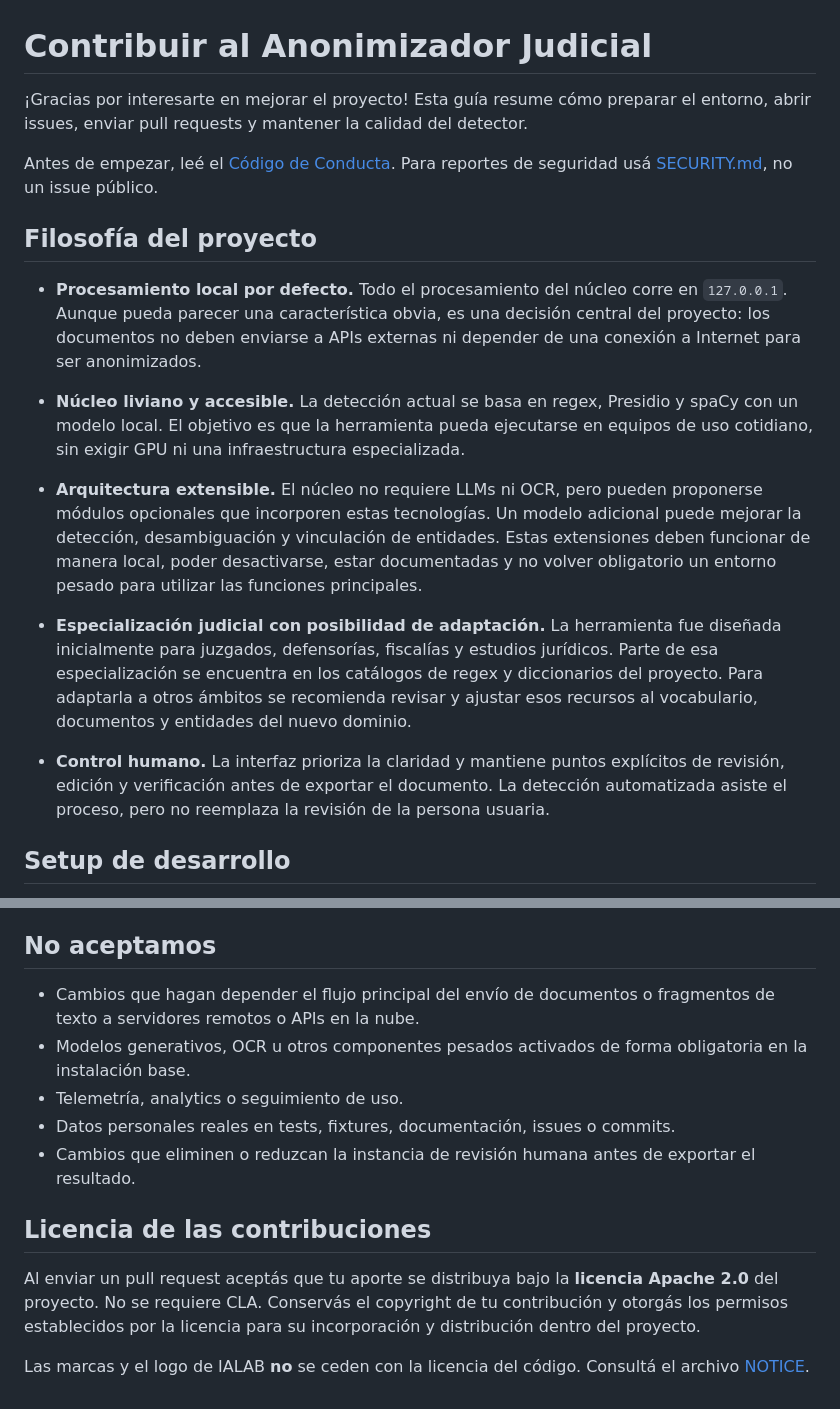
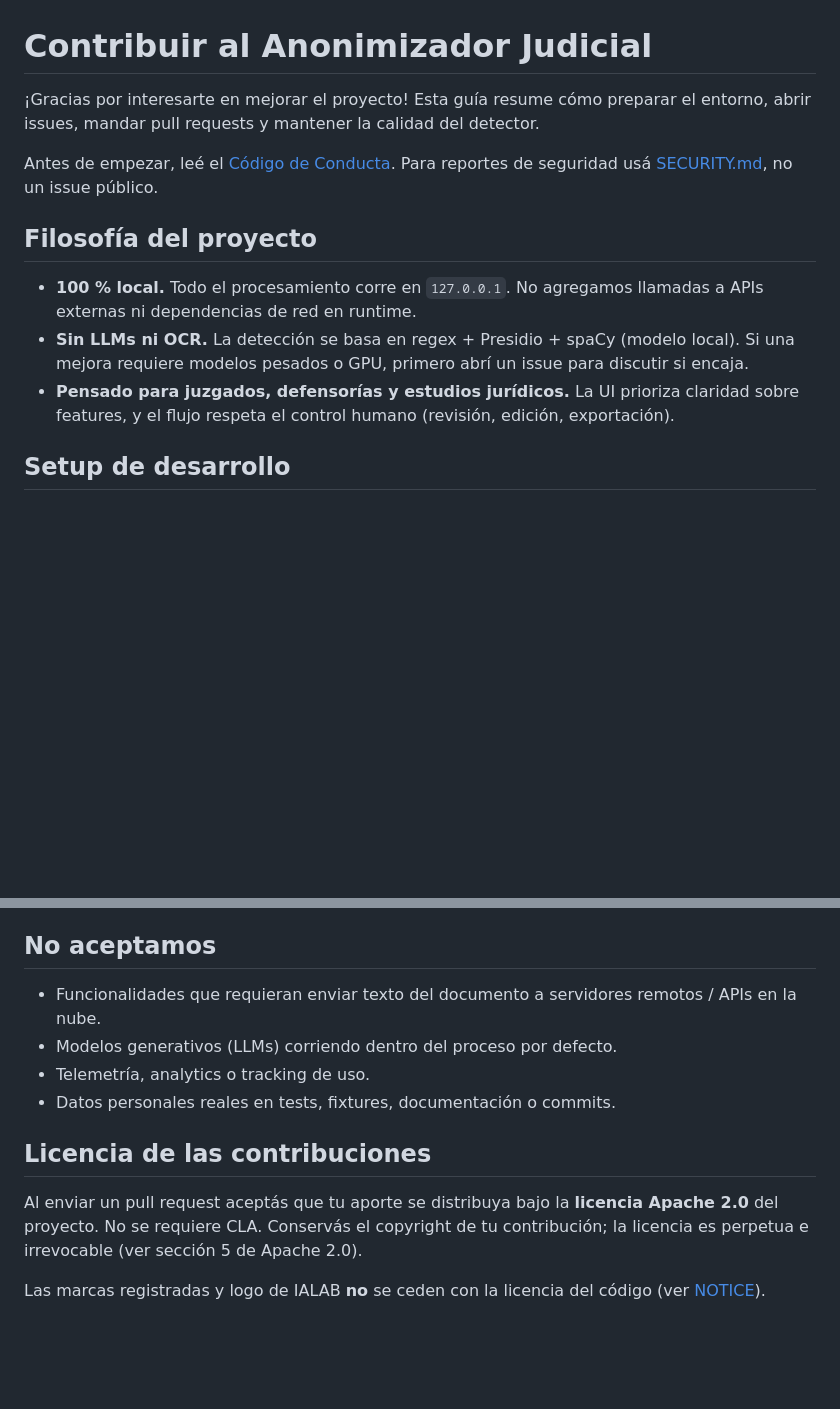
Before and after one commit to CarolinaMMartin/anonimizador_uso_personal, a Markdown page: CONTRIBUTING.md, 2 parts joined by grey strips. Drawn GitHub-style; blank space fills up the shorter version.

```diff
--- a/CONTRIBUTING.md
+++ b/CONTRIBUTING.md
@@ -1,7 +1,7 @@
 # Contribuir al Anonimizador Judicial
 
 ¡Gracias por interesarte en mejorar el proyecto! Esta guía resume cómo
-preparar el entorno, abrir issues, enviar pull requests y mantener la
+preparar el entorno, abrir issues, mandar pull requests y mantener la
 calidad del detector.
 
 Antes de empezar, leé el [Código de Conducta](CODE_OF_CONDUCT.md). Para
@@ -10,35 +10,14 @@ público.
 
 ## Filosofía del proyecto
 
-- **Procesamiento local por defecto.** Todo el procesamiento del núcleo
-  corre en `127.0.0.1`. Aunque pueda parecer una característica obvia,
-  es una decisión central del proyecto: los documentos no deben enviarse
-  a APIs externas ni depender de una conexión a Internet para ser
-  anonimizados.
-
-- **Núcleo liviano y accesible.** La detección actual se basa en regex,
-  Presidio y spaCy con un modelo local. El objetivo es que la herramienta
-  pueda ejecutarse en equipos de uso cotidiano, sin exigir GPU ni una
-  infraestructura especializada.
-
-- **Arquitectura extensible.** El núcleo no requiere LLMs ni OCR, pero
-  pueden proponerse módulos opcionales que incorporen estas tecnologías.
-  Un modelo adicional puede mejorar la detección, desambiguación y
-  vinculación de entidades. Estas extensiones deben funcionar de manera
-  local, poder desactivarse, estar documentadas y no volver obligatorio
-  un entorno pesado para utilizar las funciones principales.
-
-- **Especialización judicial con posibilidad de adaptación.** La
-  herramienta fue diseñada inicialmente para juzgados, defensorías,
-  fiscalías y estudios jurídicos. Parte de esa especialización se
-  encuentra en los catálogos de regex y diccionarios del proyecto. Para
-  adaptarla a otros ámbitos se recomienda revisar y ajustar esos recursos
-  al vocabulario, documentos y entidades del nuevo dominio.
-
-- **Control humano.** La interfaz prioriza la claridad y mantiene puntos
-  explícitos de revisión, edición y verificación antes de exportar el
-  documento. La detección automatizada asiste el proceso, pero no
-  reemplaza la revisión de la persona usuaria.
+- **100 % local.** Todo el procesamiento corre en `127.0.0.1`. No
+  agregamos llamadas a APIs externas ni dependencias de red en runtime.
+- **Sin LLMs ni OCR.** La detección se basa en regex + Presidio + spaCy
+  (modelo local). Si una mejora requiere modelos pesados o GPU, primero
+  abrí un issue para discutir si encaja.
+- **Pensado para juzgados, defensorías y estudios jurídicos.** La UI
+  prioriza claridad sobre features, y el flujo respeta el control humano
+  (revisión, edición, exportación).
 
 ## Setup de desarrollo
 
@@ -136,22 +105,18 @@ Casos típicos:
 
 ## No aceptamos
 
-- Cambios que hagan depender el flujo principal del envío de documentos
-  o fragmentos de texto a servidores remotos o APIs en la nube.
-- Modelos generativos, OCR u otros componentes pesados activados de forma
-  obligatoria en la instalación base.
-- Telemetría, analytics o seguimiento de uso.
-- Datos personales reales en tests, fixtures, documentación, issues o
-  commits.
-- Cambios que eliminen o reduzcan la instancia de revisión humana antes
-  de exportar el resultado.
+- Funcionalidades que requieran enviar texto del documento a servidores
+  remotos / APIs en la nube.
+- Modelos generativos (LLMs) corriendo dentro del proceso por defecto.
+- Telemetría, analytics o tracking de uso.
+- Datos personales reales en tests, fixtures, documentación o commits.
 
 ## Licencia de las contribuciones
 
 Al enviar un pull request aceptás que tu aporte se distribuya bajo la
 **licencia Apache 2.0** del proyecto. No se requiere CLA. Conservás el
-copyright de tu contribución y otorgás los permisos establecidos por la
-licencia para su incorporación y distribución dentro del proyecto.
+copyright de tu contribución; la licencia es perpetua e irrevocable
+(ver sección 5 de Apache 2.0).
 
-Las marcas y el logo de IALAB **no** se ceden con la licencia del código.
-Consultá el archivo [NOTICE](NOTICE).
+Las marcas registradas y logo de IALAB **no** se ceden con la licencia
+del código (ver [NOTICE](NOTICE)).
```
Also changed, not shown: other parts of CONTRIBUTING.md (+40 -50 lines).
